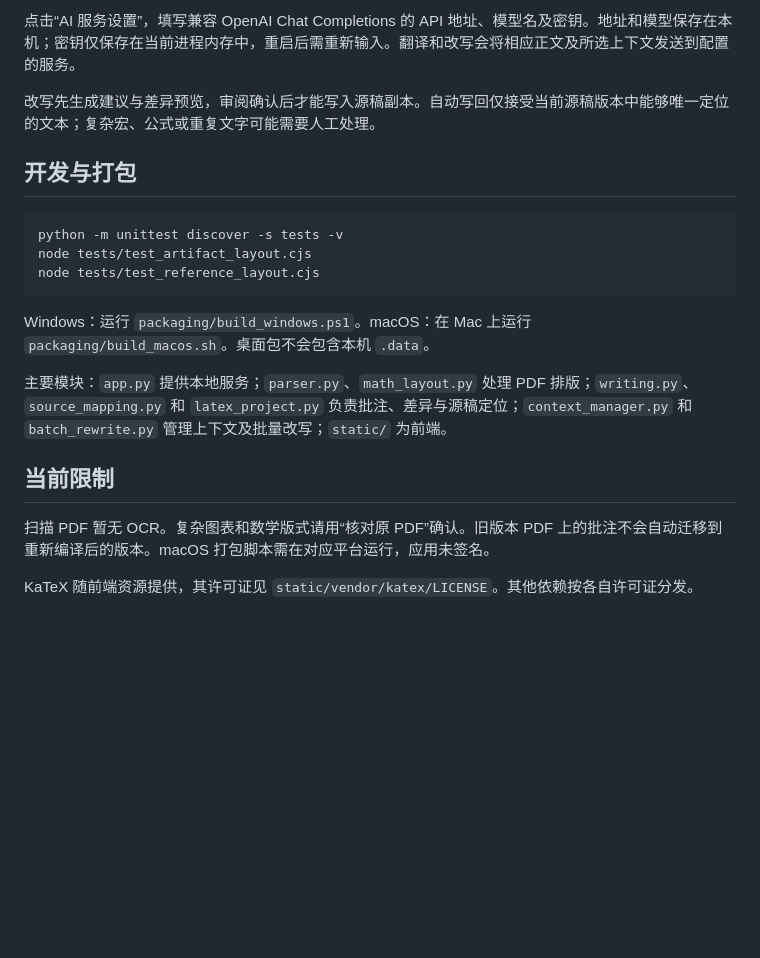
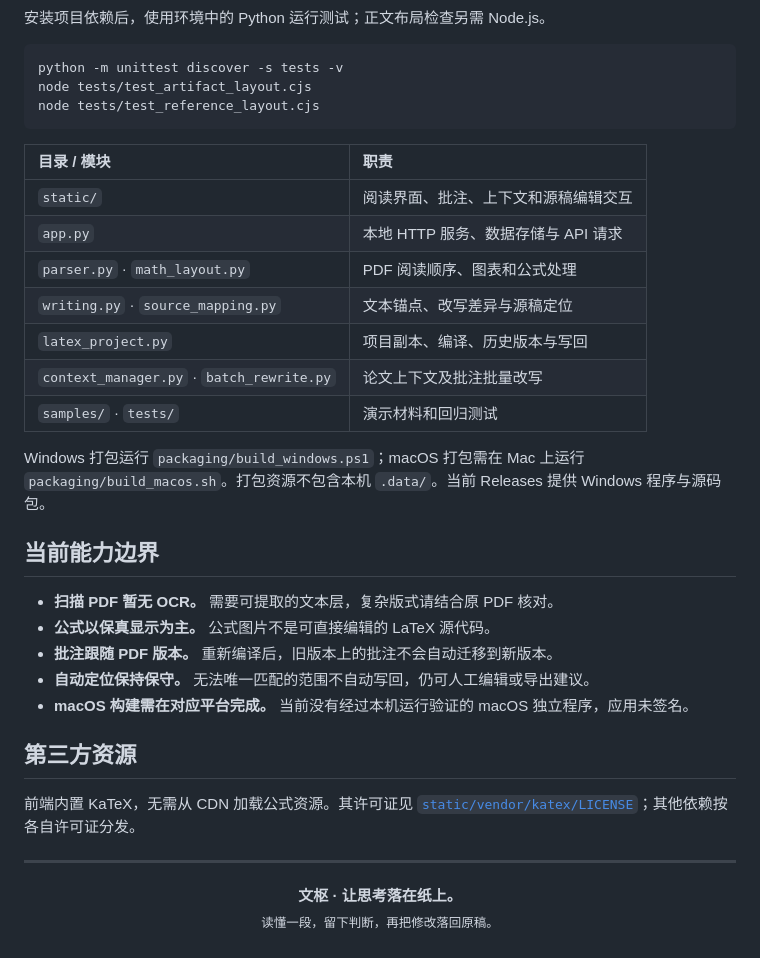
Before and after one commit to feedy-hub/wenshu, a Markdown page: README.md, the part around the change printed below. GitHub-like rendering; folded sections open; blank space fills up the shorter version.

````diff
--- a/README.md
+++ b/README.md
@@ -35,9 +125,5 @@ LaTeX 编译需要另外安装 TeX Live 或 TinyTeX，并将所用编译器加
 
-点击“AI 服务设置”，填写兼容 OpenAI Chat Completions 的 API 地址、模型名及密钥。地址和模型保存在本机；密钥仅保存在当前进程内存中，重启后需重新输入。翻译和改写会将相应正文及所选上下文发送到配置的服务。
-
-改写先生成建议与差异预览，审阅确认后才能写入源稿副本。自动写回仅接受当前源稿版本中能够唯一定位的文本；复杂宏、公式或重复文字可能需要人工处理。
-
-## 开发与打包
+安装项目依赖后，使用环境中的 Python 运行测试；正文布局检查另需 Node.js。
 
 ```sh
 python -m unittest discover -s tests -v
@@ -45,12 +131,32 @@ node tests/test_artifact_layout.cjs
 node tests/test_reference_layout.cjs
 ```
 
-Windows：运行 `packaging/build_windows.ps1`。macOS：在 Mac 上运行 `packaging/build_macos.sh`。桌面包不会包含本机 `.data`。
+| 目录 / 模块 | 职责 |
+| :--- | :--- |
+| `static/` | 阅读界面、批注、上下文和源稿编辑交互 |
+| `app.py` | 本地 HTTP 服务、数据存储与 API 请求 |
+| `parser.py` · `math_layout.py` | PDF 阅读顺序、图表和公式处理 |
+| `writing.py` · `source_mapping.py` | 文本锚点、改写差异与源稿定位 |
+| `latex_project.py` | 项目副本、编译、历史版本与写回 |
+| `context_manager.py` · `batch_rewrite.py` | 论文上下文及批注批量改写 |
+| `samples/` · `tests/` | 演示材料和回归测试 |
 
-主要模块：`app.py` 提供本地服务；`parser.py`、`math_layout.py` 处理 PDF 排版；`writing.py`、`source_mapping.py` 和 `latex_project.py` 负责批注、差异与源稿定位；`context_manager.py` 和 `batch_rewrite.py` 管理上下文及批量改写；`static/` 为前端。
+Windows 打包运行 `packaging/build_windows.ps1`；macOS 打包需在 Mac 上运行 `packaging/build_macos.sh`。打包资源不包含本机 `.data/`。当前 Releases 提供 Windows 程序与源码包。
 
-## 当前限制
+</details>
 
-扫描 PDF 暂无 OCR。复杂图表和数学版式请用“核对原 PDF”确认。旧版本 PDF 上的批注不会自动迁移到重新编译后的版本。macOS 打包脚本需在对应平台运行，应用未签名。
+## 当前能力边界
 
-KaTeX 随前端资源提供，其许可证见 `static/vendor/katex/LICENSE`。其他依赖按各自许可证分发。
+- **扫描 PDF 暂无 OCR。** 需要可提取的文本层，复杂版式请结合原 PDF 核对。
+- **公式以保真显示为主。** 公式图片不是可直接编辑的 LaTeX 源代码。
+- **批注跟随 PDF 版本。** 重新编译后，旧版本上的批注不会自动迁移到新版本。
+- **自动定位保持保守。** 无法唯一匹配的范围不自动写回，仍可人工编辑或导出建议。
+- **macOS 构建需在对应平台完成。** 当前没有经过本机运行验证的 macOS 独立程序，应用未签名。
+
+## 第三方资源
+
+前端内置 KaTeX，无需从 CDN 加载公式资源。其许可证见 [`static/vendor/katex/LICENSE`](static/vendor/katex/LICENSE)；其他依赖按各自许可证分发。
+
+---
+
+<p align="center"><strong>文枢 · 让思考落在纸上。</strong><br><sub>读懂一段，留下判断，再把修改落回原稿。</sub></p>
````
Also changed, not shown: other parts of README.md (+108 -18 lines), docs/assets/cover.png (added), docs/assets/welcome.jpg (added), docs/assets/workspace.jpg (added).
